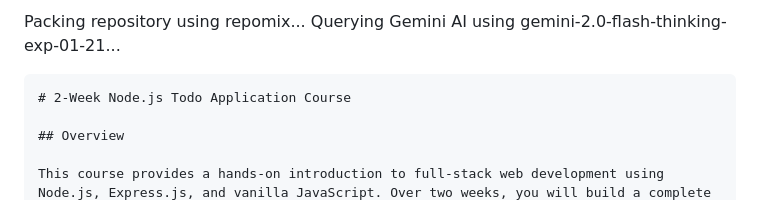
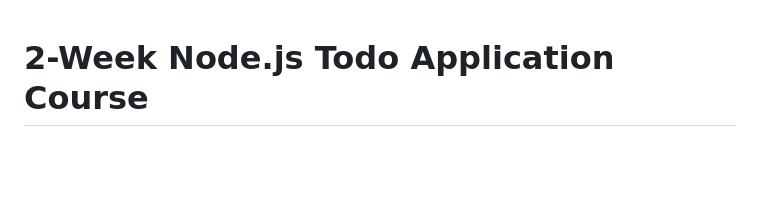
Before and after one commit to gsinghjay/todo-list-lesson-plan-demo, a Markdown page: lesson/README.md, the part around the change printed below. Drawn GitHub-style; blank space fills up the shorter version.

Commit message:
fix: markdown formatting issues

````diff
--- a/lesson/README.md
+++ b/lesson/README.md
@@ -1,6 +1,3 @@
-Packing repository using repomix...
-Querying Gemini AI using gemini-2.0-flash-thinking-exp-01-21...
-```markdown
 # 2-Week Node.js Todo Application Course
 
 ## Overview
````
Also changed, not shown: other parts of lesson/README.md (+0 -1 lines), lesson/week1/README.md (+0 -4 lines), lesson/week2/README.md (+0 -4 lines).
